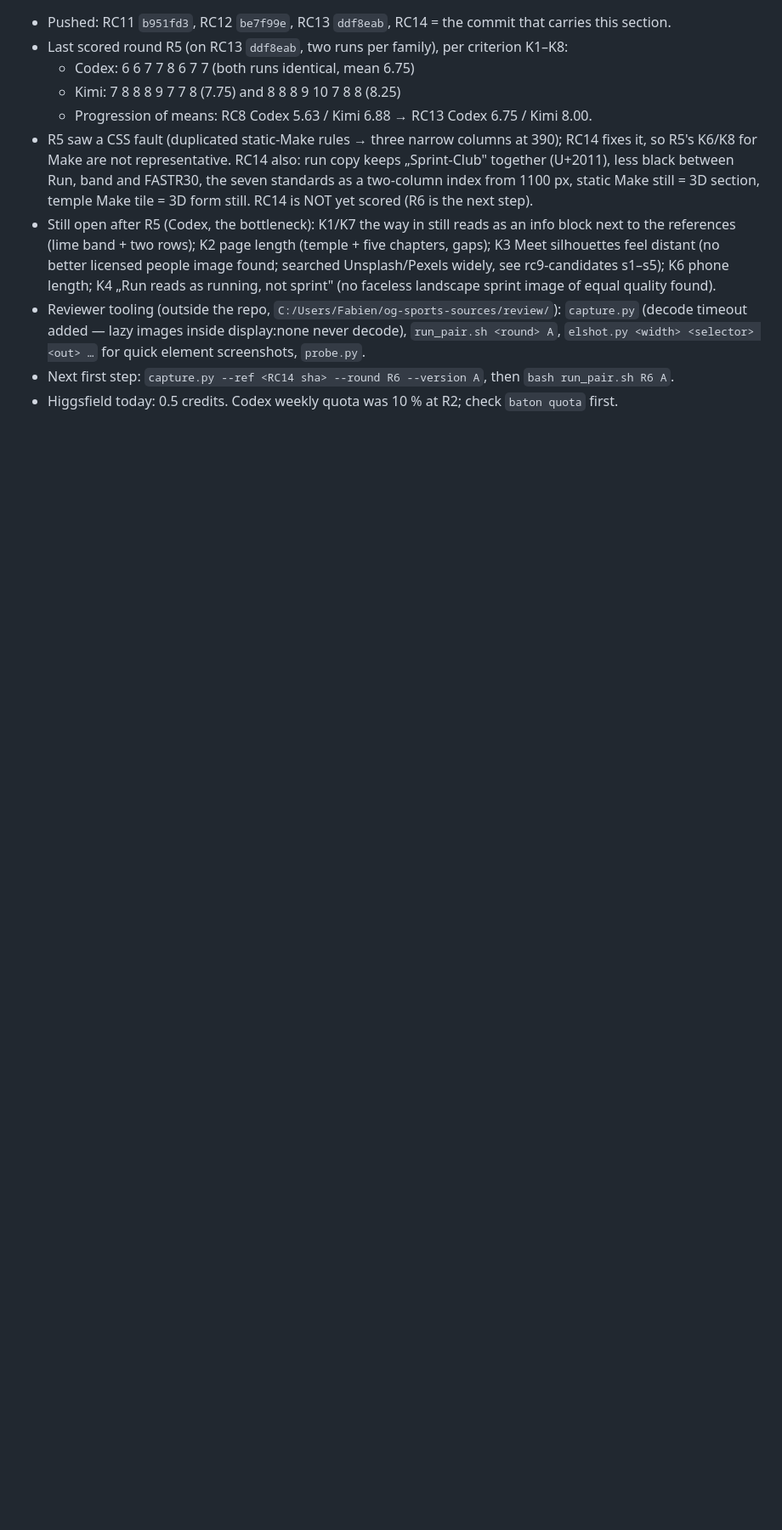
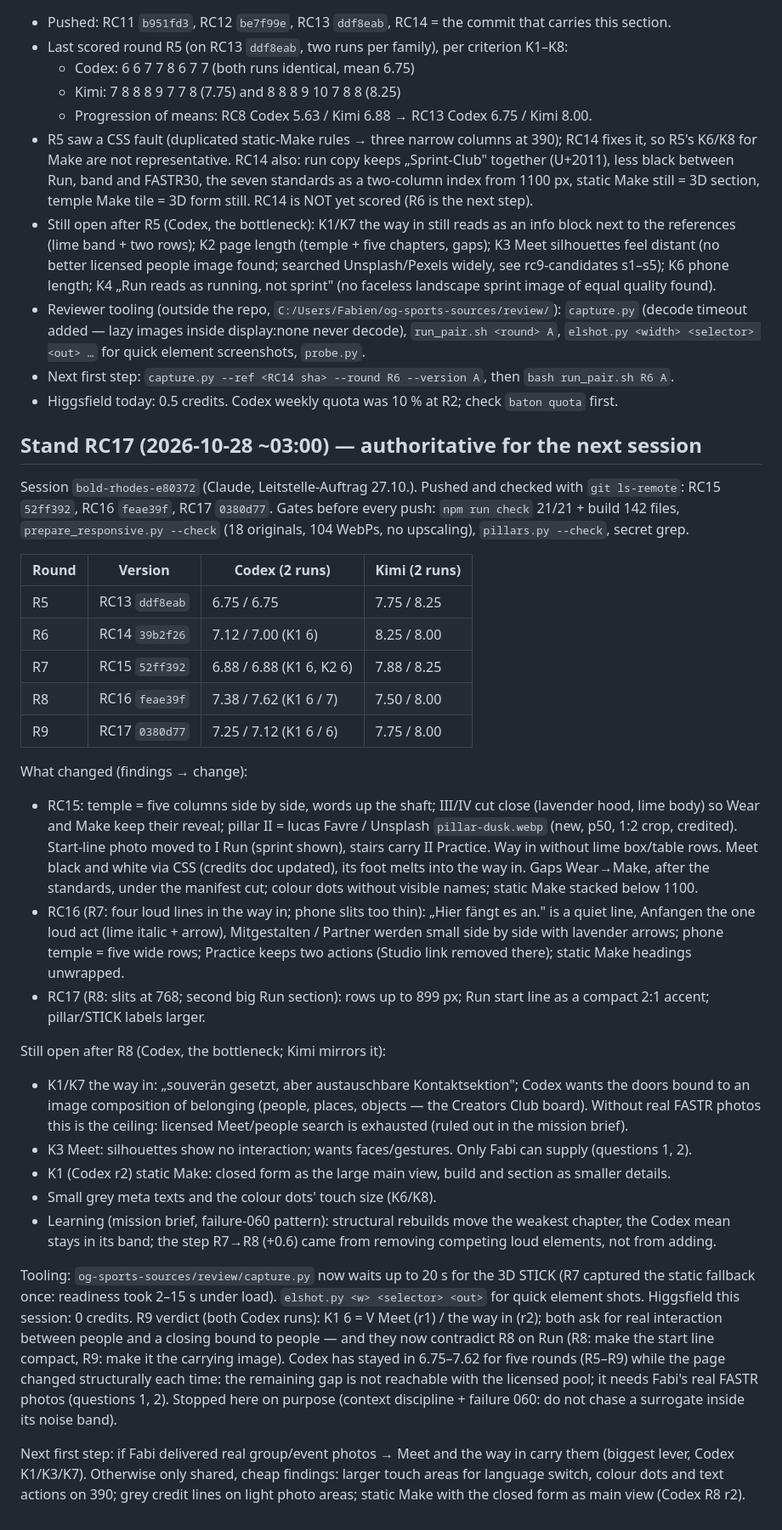
Before and after one commit to Zilli-on/fastr-report, a Markdown page: og-sports/docs/OG-SPORTS-HANDOFF.md, the part around the change. Shown at 85% size. Rendered like a GitHub page; blank space fills up the shorter version.

Commit message:
docs: OG SPORTS handoff - Stand RC17, R6-R9 scores, why the loop stops here
Co-Authored-By: Claude Opus 5.5 <noreply@anthropic.com>

```diff
--- a/og-sports/docs/OG-SPORTS-HANDOFF.md
+++ b/og-sports/docs/OG-SPORTS-HANDOFF.md
@@ -91,3 +91,53 @@ for the next session. (`docs/HANDOFF.md` is an unrelated migration note from 21.
   for quick element screenshots, `probe.py`.
 - Next first step: `capture.py --ref <RC14 sha> --round R6 --version A`, then `bash run_pair.sh R6 A`.
 - Higgsfield today: 0.5 credits. Codex weekly quota was 10 % at R2; check `baton quota` first.
+
+
+## Stand RC17 (2026-10-28 ~03:00) — authoritative for the next session
+
+Session `bold-rhodes-e80372` (Claude, Leitstelle-Auftrag 27.10.). Pushed and checked with `git ls-remote`:
+RC15 `52ff392`, RC16 `feae39f`, RC17 `0380d77`. Gates before every push: `npm run check` 21/21 + build 142 files,
+`prepare_responsive.py --check` (18 originals, 104 WebPs, no upscaling), `pillars.py --check`, secret grep.
+
+| Round | Version | Codex (2 runs) | Kimi (2 runs) |
+|---|---|---|---|
+| R5 | RC13 `ddf8eab` | 6.75 / 6.75 | 7.75 / 8.25 |
+| R6 | RC14 `39b2f26` | 7.12 / 7.00 (K1 6) | 8.25 / 8.00 |
+| R7 | RC15 `52ff392` | 6.88 / 6.88 (K1 6, K2 6) | 7.88 / 8.25 |
+| R8 | RC16 `feae39f` | 7.38 / 7.62 (K1 6 / 7) | 7.50 / 8.00 |
+| R9 | RC17 `0380d77` | 7.25 / 7.12 (K1 6 / 6) | 7.75 / 8.00 |
+
+What changed (findings → change):
+- RC15: temple = five columns side by side, words up the shaft; III/IV cut close (lavender hood, lime body) so Wear
+  and Make keep their reveal; pillar II = lucas Favre / Unsplash `pillar-dusk.webp` (new, p50, 1:2 crop, credited).
+  Start-line photo moved to I Run (sprint shown), stairs carry II Practice. Way in without lime box/table rows.
+  Meet black and white via CSS (credits doc updated), its foot melts into the way in. Gaps Wear→Make, after the
+  standards, under the manifest cut; colour dots without visible names; static Make stacked below 1100.
+- RC16 (R7: four loud lines in the way in; phone slits too thin): „Hier fängt es an." is a quiet line, Anfangen the
+  one loud act (lime italic + arrow), Mitgestalten / Partner werden small side by side with lavender arrows; phone
+  temple = five wide rows; Practice keeps two actions (Studio link removed there); static Make headings unwrapped.
+- RC17 (R8: slits at 768; second big Run section): rows up to 899 px; Run start line as a compact 2:1 accent;
+  pillar/STICK labels larger.
+
+Still open after R8 (Codex, the bottleneck; Kimi mirrors it):
+- K1/K7 the way in: „souverän gesetzt, aber austauschbare Kontaktsektion"; Codex wants the doors bound to an
+  image composition of belonging (people, places, objects — the Creators Club board). Without real FASTR photos
+  this is the ceiling: licensed Meet/people search is exhausted (ruled out in the mission brief).
+- K3 Meet: silhouettes show no interaction; wants faces/gestures. Only Fabi can supply (questions 1, 2).
+- K1 (Codex r2) static Make: closed form as the large main view, build and section as smaller details.
+- Small grey meta texts and the colour dots' touch size (K6/K8).
+- Learning (mission brief, failure-060 pattern): structural rebuilds move the weakest chapter, the Codex mean
+  stays in its band; the step R7→R8 (+0.6) came from removing competing loud elements, not from adding.
+
+Tooling: `og-sports-sources/review/capture.py` now waits up to 20 s for the 3D STICK (R7 captured the static
+fallback once: readiness took 2–15 s under load). `elshot.py <w> <selector> <out>` for quick element shots.
+Higgsfield this session: 0 credits.
+R9 verdict (both Codex runs): K1 6 = V Meet (r1) / the way in (r2); both ask for real interaction between people
+and a closing bound to people — and they now contradict R8 on Run (R8: make the start line compact, R9: make it the
+carrying image). Codex has stayed in 6.75–7.62 for five rounds (R5–R9) while the page changed structurally each
+time: the remaining gap is not reachable with the licensed pool; it needs Fabi's real FASTR photos (questions 1, 2).
+Stopped here on purpose (context discipline + failure 060: do not chase a surrogate inside its noise band).
+
+Next first step: if Fabi delivered real group/event photos → Meet and the way in carry them (biggest lever, Codex
+K1/K3/K7). Otherwise only shared, cheap findings: larger touch areas for language switch, colour dots and text actions
+on 390; grey credit lines on light photo areas; static Make with the closed form as main view (Codex R8 r2).
```
